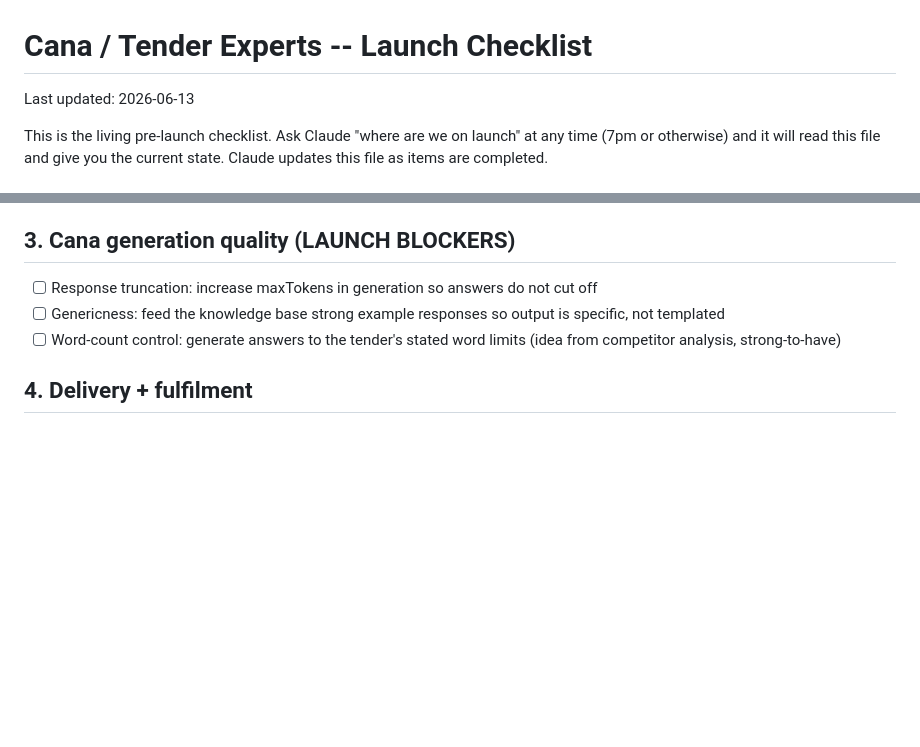
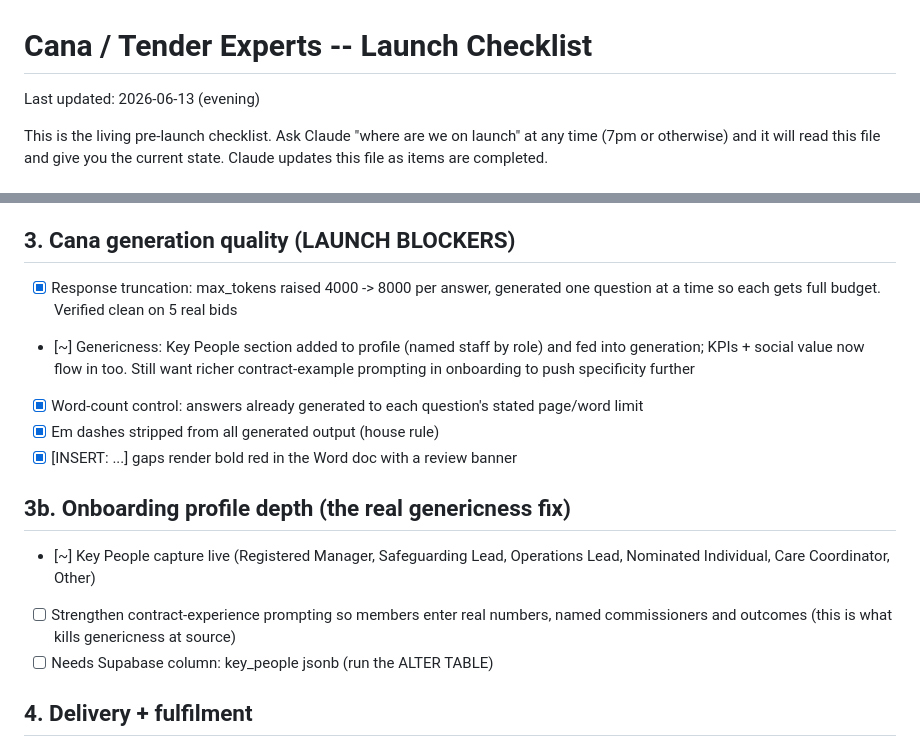
Before and after one commit to Iconmed12/caretenders-website, a Markdown page: LAUNCH-CHECKLIST.md, 2 parts joined by grey strips. GitHub-like rendering; blank space fills up the shorter version.

Commit message:
Update launch checklist: generation quality work done

```diff
--- a/LAUNCH-CHECKLIST.md
+++ b/LAUNCH-CHECKLIST.md
@@ -1,6 +1,6 @@
 # Cana / Tender Experts -- Launch Checklist
 
-Last updated: 2026-06-13
+Last updated: 2026-06-13 (evening)
 
 This is the living pre-launch checklist. Ask Claude "where are we on launch"
 at any time (7pm or otherwise) and it will read this file and give you the
@@ -34,12 +34,22 @@ current state. Claude updates this file as items are completed.
       48h turnaround promise wording on the card
 
 ## 3. Cana generation quality (LAUNCH BLOCKERS)
-- [ ] Response truncation: increase maxTokens in generation so answers do not
-      cut off
-- [ ] Genericness: feed the knowledge base strong example responses so output
-      is specific, not templated
-- [ ] Word-count control: generate answers to the tender's stated word limits
-      (idea from competitor analysis, strong-to-have)
+- [x] Response truncation: max_tokens raised 4000 -> 8000 per answer, generated
+      one question at a time so each gets full budget. Verified clean on 5 real bids
+- [~] Genericness: Key People section added to profile (named staff by role) and
+      fed into generation; KPIs + social value now flow in too. Still want richer
+      contract-example prompting in onboarding to push specificity further
+- [x] Word-count control: answers already generated to each question's stated
+      page/word limit
+- [x] Em dashes stripped from all generated output (house rule)
+- [x] [INSERT: ...] gaps render bold red in the Word doc with a review banner
+
+## 3b. Onboarding profile depth (the real genericness fix)
+- [~] Key People capture live (Registered Manager, Safeguarding Lead, Operations
+      Lead, Nominated Individual, Care Coordinator, Other)
+- [ ] Strengthen contract-experience prompting so members enter real numbers,
+      named commissioners and outcomes (this is what kills genericness at source)
+- [ ] Needs Supabase column: key_people jsonb (run the ALTER TABLE)
 
 ## 4. Delivery + fulfilment
 - [ ] Full delivery pack email retest: confirm completion docs + checklist +
```
